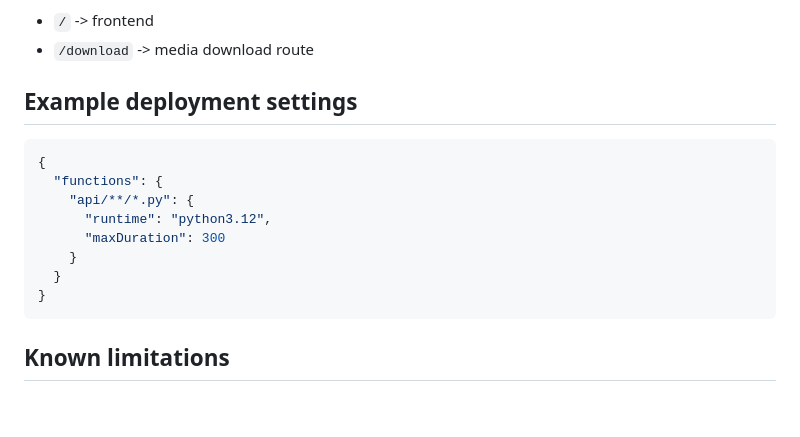
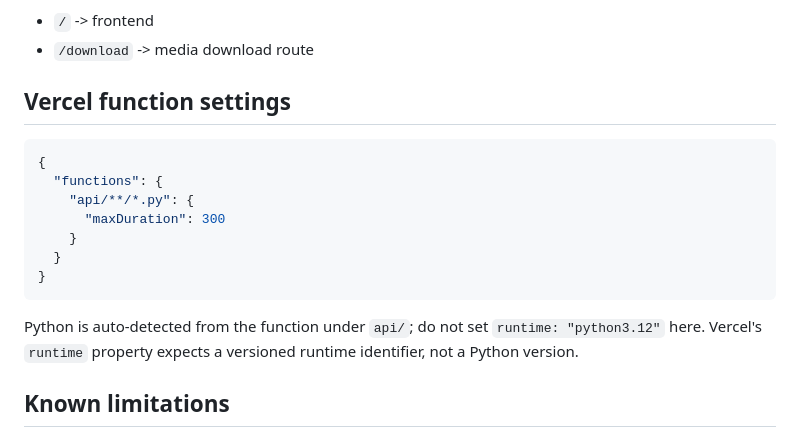
Before and after one commit to decankonnect/social-media-downloader, a Markdown page: README.md, the part around the change. Rendered like a GitHub page; blank space fills up the shorter version.

````diff
--- a/README.md
+++ b/README.md
@@ -97,18 +97,19 @@ The app is configured to serve both the UI and the API through a Vercel Python s
 - `/` -> frontend
 - `/download` -> media download route
 
-## Example deployment settings
+## Vercel function settings
 
 ```json
 {
   "functions": {
     "api/**/*.py": {
-      "runtime": "python3.12",
       "maxDuration": 300
     }
   }
 }
 ```
+
+Python is auto-detected from the function under `api/`; do not set `runtime: "python3.12"` here. Vercel's `runtime` property expects a versioned runtime identifier, not a Python version.
 
 ## Known limitations
 
````
